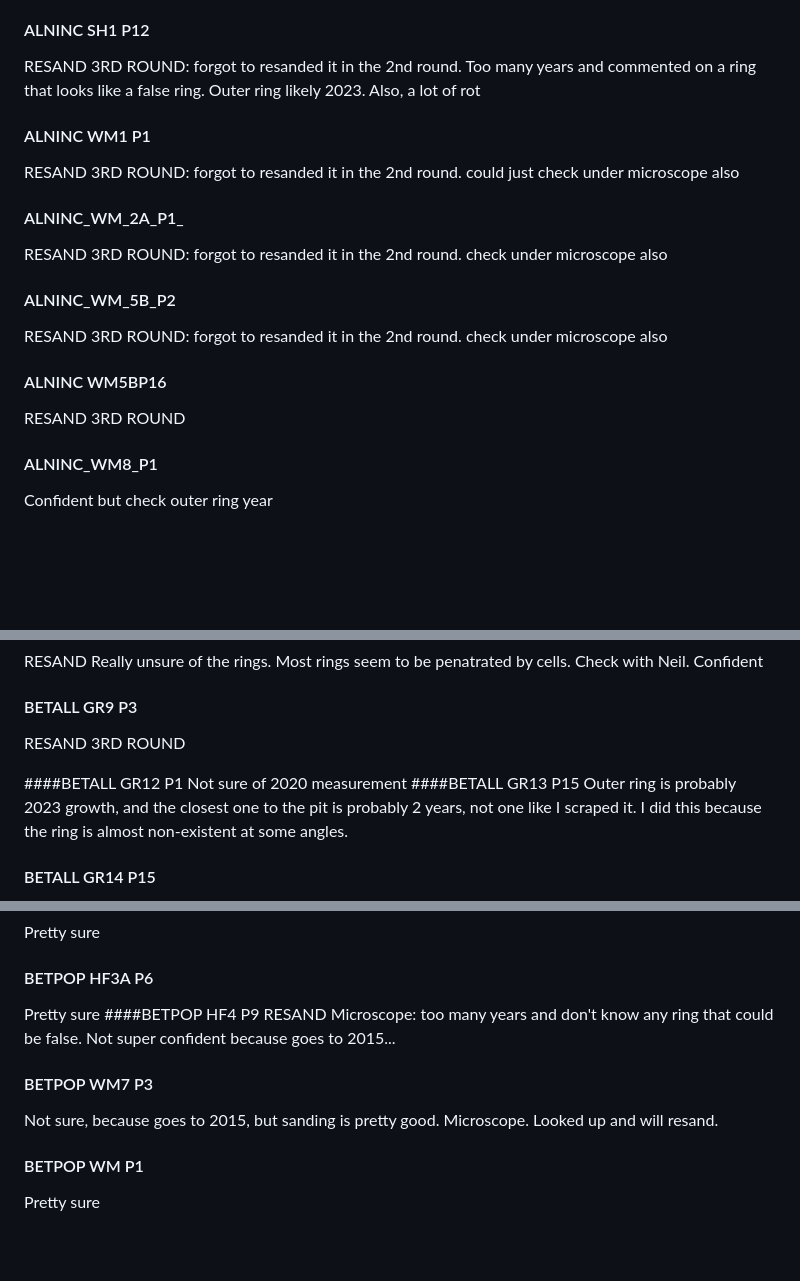
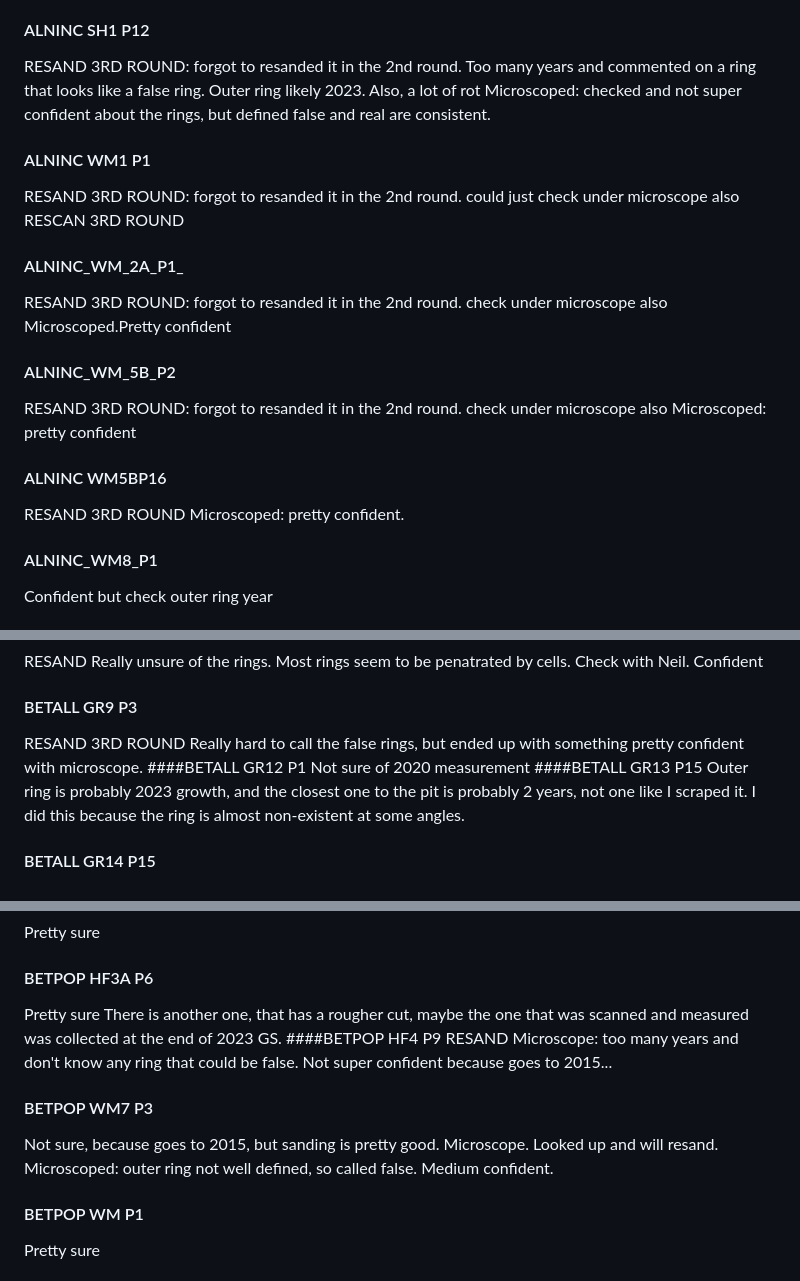
Before and after one commit to christophe-rd/wildchrokie, a Markdown page: notes/notesCookieScaping.md, 3 parts joined by grey strips. Rendered like a GitHub page; blank space fills up the shorter version.

Commit message:
almost done with cookie scraping!

```diff
--- a/notes/notesCookieScaping.md
+++ b/notes/notesCookieScaping.md
@@ -66,14 +66,19 @@ Only 2 rings. Set as 2022 and 21.
 #### ALNINC SH1 P12
 RESAND 3RD ROUND: forgot to resanded it in the 2nd round.
 Too many years and commented on a ring that looks like a false ring. Outer ring likely 2023. Also, a lot of rot
+Microscoped: checked and not super confident about the rings, but defined false and real are consistent.
 #### ALNINC WM1 P1
  RESAND 3RD ROUND: forgot to resanded it in the 2nd round. could just check under microscope also
+RESCAN 3RD ROUND
 #### ALNINC_WM_2A_P1_
 RESAND 3RD ROUND: forgot to resanded it in the 2nd round. check under microscope also
+Microscoped.Pretty confident
 #### ALNINC_WM_5B_P2
 RESAND 3RD ROUND: forgot to resanded it in the 2nd round. check under microscope also
+Microscoped: pretty confident
 #### ALNINC WM5BP16
 RESAND 3RD ROUND
+Microscoped: pretty confident.
 #### ALNINC_WM8_P1
 Confident but  check outer ring year
 
@@ -91,7 +96,7 @@ Really unsure of the rings. Most rings seem to be penatrated by cells. Check wit
 Confident
 #### BETALL GR9 P3
  RESAND 3RD ROUND
-
+Really hard to call the false rings, but ended up with something pretty confident with microscope.
 ####BETALL GR12 P1
 Not sure of 2020 measurement
 ####BETALL GR13 P15
@@ -205,12 +212,14 @@ Good
 Pretty sure
 #### BETPOP HF3A P6
 Pretty sure
+There is another one, that has a rougher cut, maybe the one that was scanned and measured was collected at the end of 2023 GS.
 ####BETPOP HF4 P9
 RESAND
 Microscope: too many years and don't know any ring that could be false. Not super confident because goes to 2015...
 #### BETPOP WM7 P3
 Not sure, because goes to 2015, but sanding is pretty good.
 Microscope. Looked up and will resand.
+Microscoped: outer ring not well defined, so called false. Medium confident.
 #### BETPOP WM P1
 Pretty sure
 #### BETPOP WM7 P2
```
Also changed, not shown: other parts of notes/notesCookieScaping.md (+3 -0 lines).
